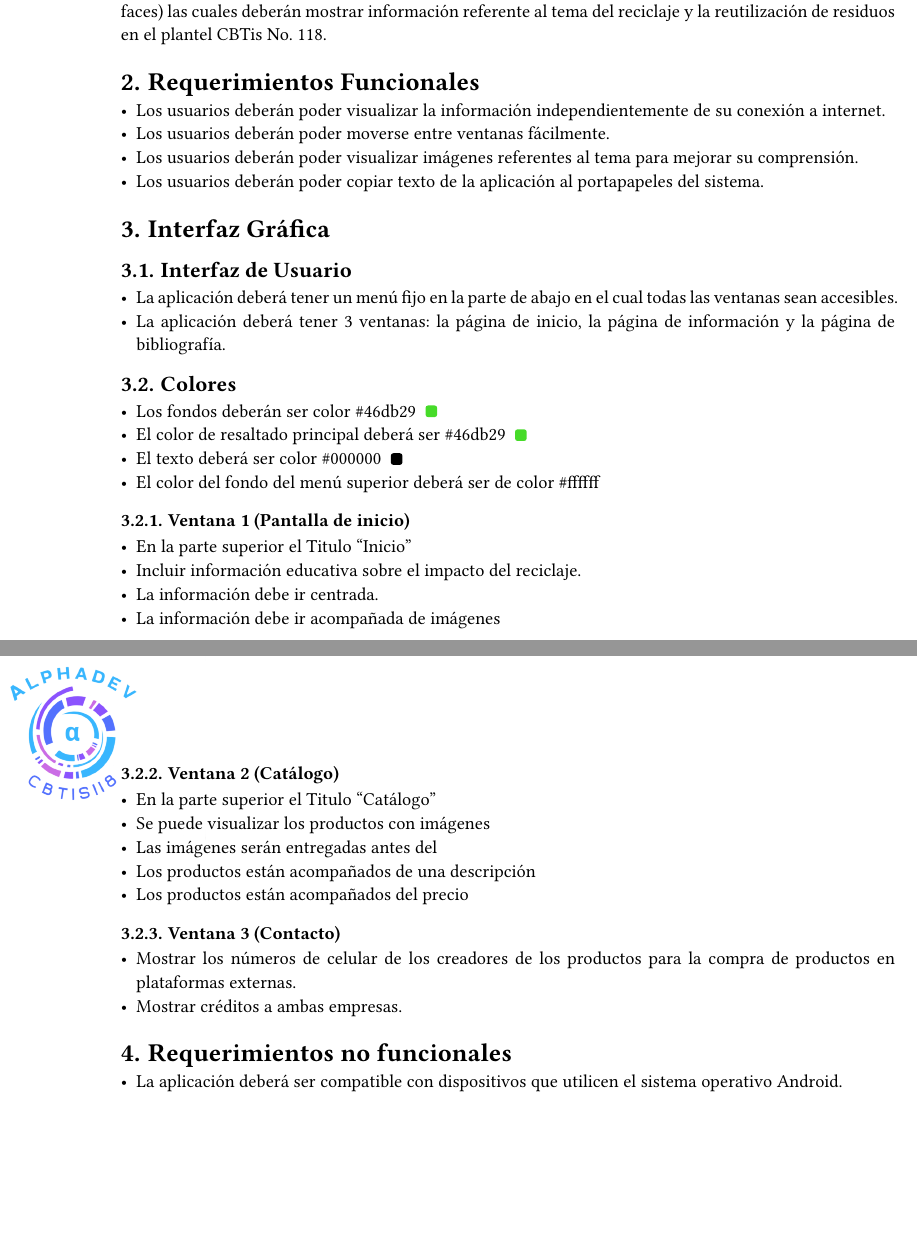
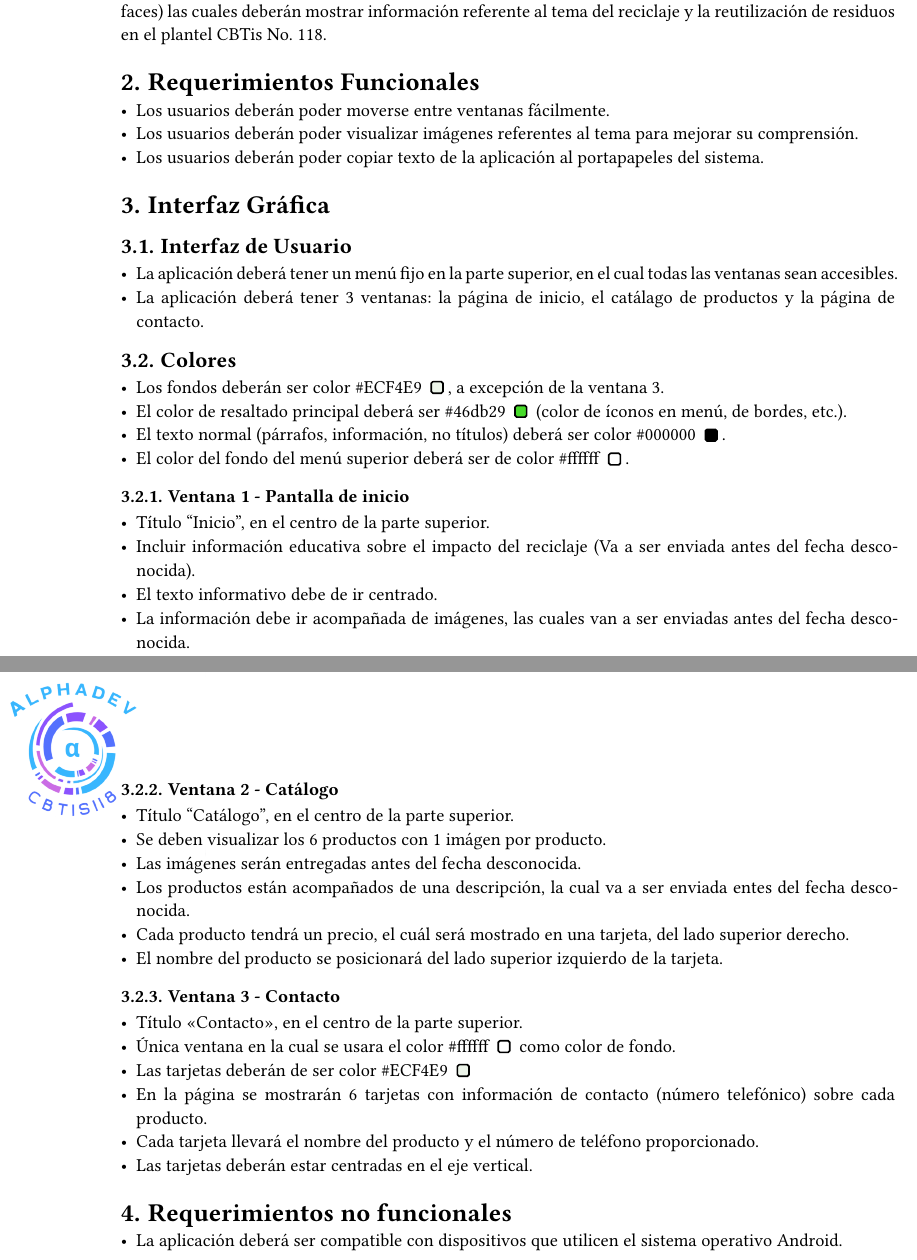
Before and after one commit to mike7d7/semestre-6, a Typst document (requisitos.typ): two parts of pages 1 and 2 of 2, joined at a grey line, cut so that both start at the same text, the shorter picture padded with empty space. Compiled offline with Typst 0.15.

Commit message:
actualizar requisitos

```diff
--- a/requisitos.typ
+++ b/requisitos.typ
@@ -40,18 +39,14 @@ Objetivo de la aplicación: Generar conciencia sobre el impacto del reciclaje, p
 La aplicación de Android consistirá en 3 ventanas (definidas más específicamente en la sección 3. Interfaces) las cuales deberán mostrar información referente al tema del reciclaje y la reutilización de residuos en el plantel CBTis No. 118.
 
 = Requerimientos Funcionales
-- Los usuarios deberán poder visualizar la información independientemente de su conexión a internet.
 - Los usuarios deberán poder moverse entre ventanas fácilmente.
 - Los usuarios deberán poder visualizar imágenes referentes al tema para mejorar su comprensión.
 - Los usuarios deberán poder copiar texto de la aplicación al portapapeles del sistema.
 
-
 = Interfaz Gráfica
 == Interfaz de Usuario
-- La aplicación deberá tener un menú fijo en la parte de abajo en el cual todas las ventanas sean accesibles.
-- La aplicación deberá tener 3 ventanas: la página de inicio, la página de información y la página de bibliografía.
-
-// TODO: == Diagramas de Interfaz de Usuario
+- La aplicación deberá tener un menú fijo en la parte superior, en el cual todas las ventanas sean accesibles.
+- La aplicación deberá tener 3 ventanas: la página de inicio, el catálago de productos y la página de contacto.
 
 == Colores
 #let color_block(color) = [#color #box(
@@ -59,29 +54,35 @@ La aplicación de Android consistirá en 3 ventanas (definidas más específicam
   inset: (x: 3pt, y: 0pt),
   outset: (y: 3pt),
   radius: 2pt,
-)[#rect(width: 7pt, height: 7pt, fill: rgb(color), radius: 1.5pt)]]
+)[#rect(width: 7pt, height: 7pt, stroke: rgb("#000000"), fill: rgb(color), radius: 1.5pt)]]
+#let fecha_entrega = "fecha desconocida"
 
-- Los fondos deberán ser color #color_block("#46db29")
-- El color de resaltado principal deberá ser #color_block("#46db29")
-- El texto deberá ser color #color_block("#000000")
-- El color del fondo del menú superior deberá ser de color #color_block("#ffffff")
+- Los fondos deberán ser color #color_block("#ECF4E9"), a excepción de la ventana 3.
+- El color de resaltado principal deberá ser #color_block("#46db29") (color de íconos en menú, de bordes, etc.).
+- El texto normal (párrafos, información, no títulos) deberá ser color #color_block("#000000").
+- El color del fondo del menú superior deberá ser de color #color_block("#ffffff").
 
-=== Ventana 1 (Pantalla de inicio)
-- En la parte superior el Titulo “Inicio”
-- Incluir información educativa sobre el impacto del reciclaje.
-- La información debe ir centrada.
-- La información debe ir acompañada de imágenes
+=== Ventana 1 - Pantalla de inicio
+- Título “Inicio”, en el centro de la parte superior.
+- Incluir información educativa sobre el impacto del reciclaje (Va a ser enviada antes del #fecha_entrega).
+- El texto informativo debe de ir centrado.
+- La información debe ir acompañada de imágenes, las cuales van a ser enviadas antes del #fecha_entrega.
 
-=== Ventana 2 (Catálogo)
-- En la parte superior el Titulo “Catálogo”
-- Se puede visualizar los productos con imágenes
-- Las imágenes serán entregadas antes del
-- Los productos están acompañados de una descripción
-- Los productos están acompañados del precio
+=== Ventana 2 - Catálogo
+- Título “Catálogo”, en el centro de la parte superior.
+- Se deben visualizar los 6 productos con 1 imágen por producto.
+- Las imágenes serán entregadas antes del #fecha_entrega.
+- Los productos están acompañados de una descripción, la cual va a ser enviada entes del #fecha_entrega.
+- Cada producto tendrá un precio, el cuál será mostrado en una tarjeta, del lado superior derecho.
+- El nombre del producto se posicionará del lado superior izquierdo de la tarjeta.
 
-=== Ventana 3 (Contacto)
-- Mostrar los números de celular de los creadores de los productos para la compra de productos en plataformas externas.
-- Mostrar créditos a ambas empresas.
+=== Ventana 3 - Contacto
+- Título "Contacto", en el centro de la parte superior.
+- Única ventana en la cual se usara el color #color_block("#ffffff") como color de fondo.
+- Las tarjetas deberán de ser color #color_block("#ECF4E9")
+- En la página se mostrarán 6 tarjetas con información de contacto (número telefónico) sobre cada producto.
+- Cada tarjeta llevará el nombre del producto y el número de teléfono proporcionado.
+- Las tarjetas deberán estar centradas en el eje vertical.
 
 = Requerimientos no funcionales
 - La aplicación deberá ser compatible con dispositivos que utilicen el sistema operativo Android.
```
Also changed, not shown: requisitos.pdf, requisitos.typ (1 more changed lines).
